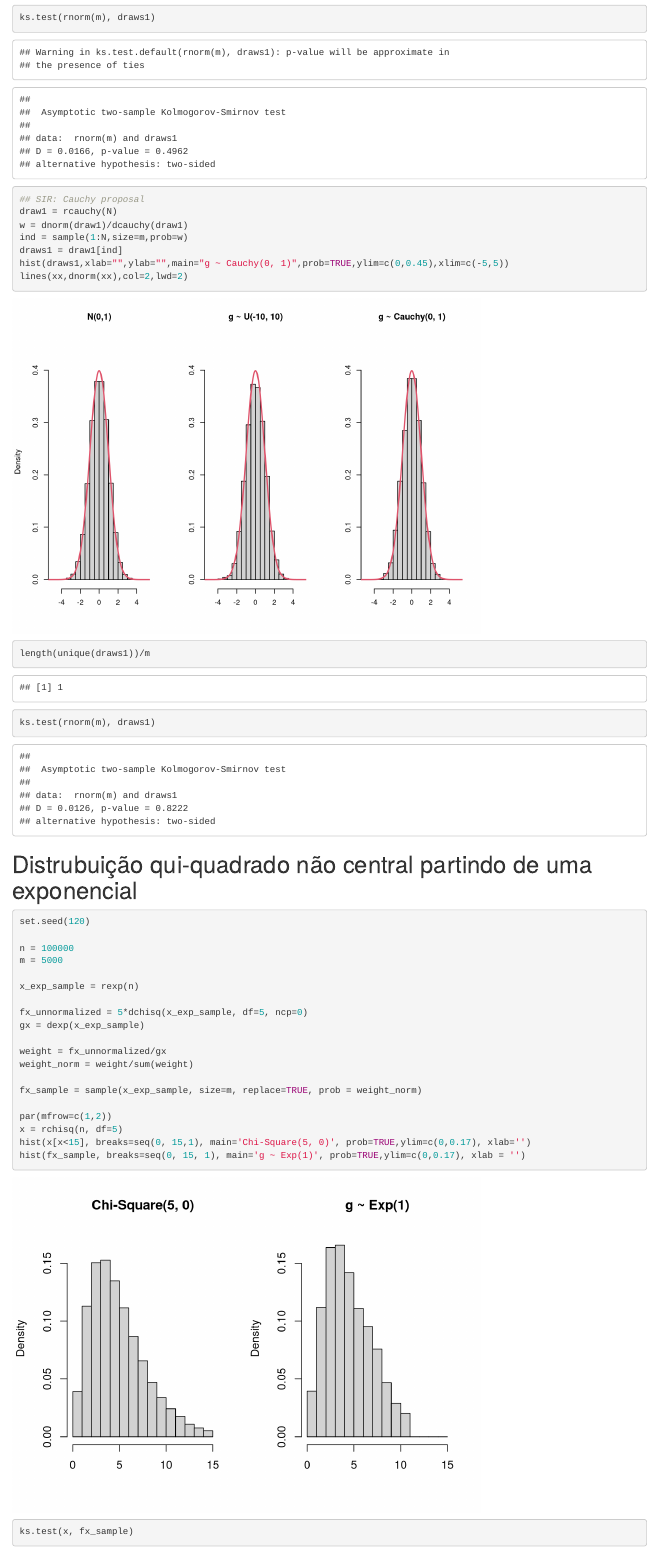
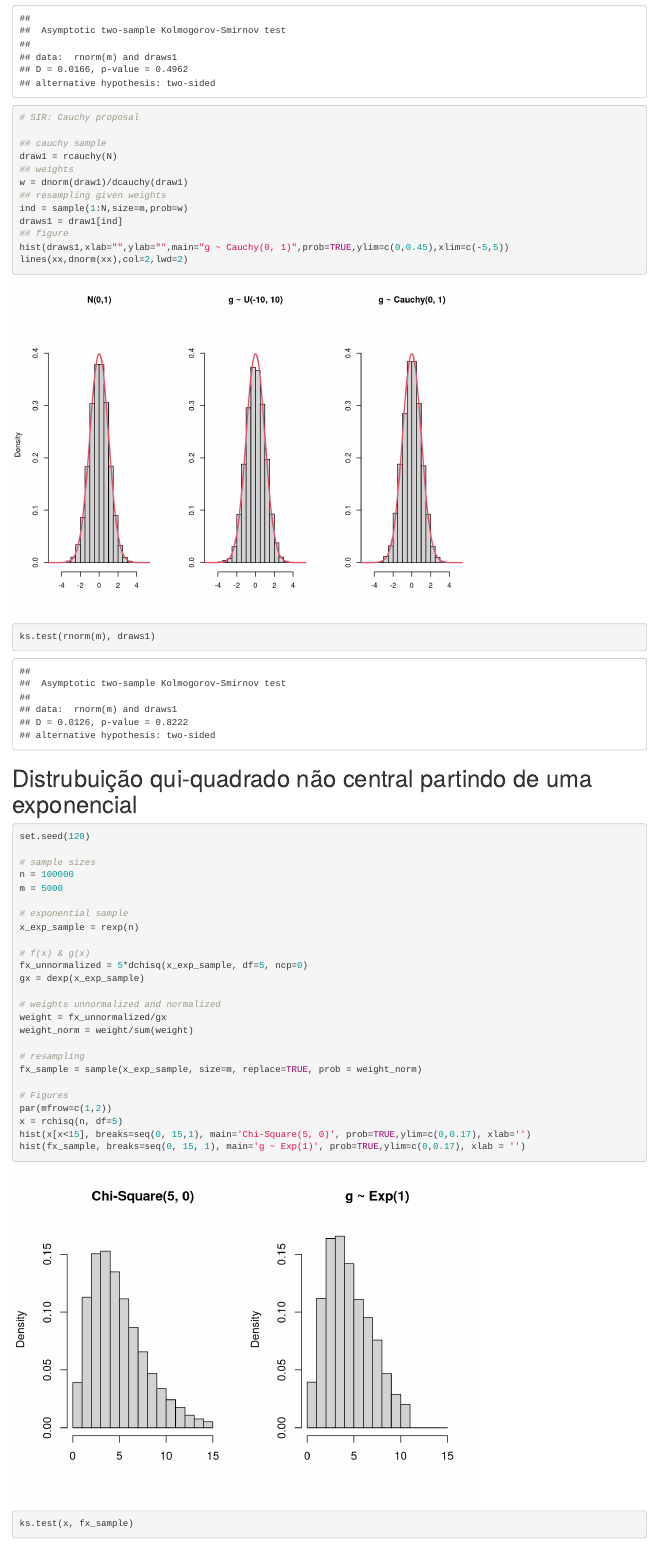
Before and after one commit to GuilhermeFreitas09/me524_unicamp, an R Markdown document (t2/exemplos.Rmd): the page in a window 1100 px wide, from 620 px down before the commit and from 780 px down after it. Rendered offline with R 4.5, knitr and Pandoc, with nearby package versions.

Commit message:
fix examples

````diff
--- a/t2/exemplos.Rmd
+++ b/t2/exemplos.Rmd
@@ -34,14 +39,18 @@ length(unique(draws1))/m
 ks.test(rnorm(m), draws1)
 
 
-## SIR: Cauchy proposal
+# SIR: Cauchy proposal
+
+## cauchy sample
 draw1 = rcauchy(N)
+## weights
 w = dnorm(draw1)/dcauchy(draw1)
+## resampling given weights
 ind = sample(1:N,size=m,prob=w)
 draws1 = draw1[ind]
+## figure
 hist(draws1,xlab="",ylab="",main="g ~ Cauchy(0, 1)",prob=TRUE,ylim=c(0,0.45),xlim=c(-5,5))
 lines(xx,dnorm(xx),col=2,lwd=2)
-length(unique(draws1))/m
 ks.test(rnorm(m), draws1)
 ```
 
@@ -50,19 +59,25 @@ ks.test(rnorm(m), draws1)
 ```{r}
 set.seed(120)
 
+# sample sizes
 n = 100000
 m = 5000
 
+# exponential sample
 x_exp_sample = rexp(n)
 
+# f(x) & g(x)
 fx_unnormalized = 5*dchisq(x_exp_sample, df=5, ncp=0)
 gx = dexp(x_exp_sample)
 
+# weights unnormalized and normalized
 weight = fx_unnormalized/gx
 weight_norm = weight/sum(weight)
 
+# resampling
 fx_sample = sample(x_exp_sample, size=m, replace=TRUE, prob = weight_norm)
 
+# Figures
 par(mfrow=c(1,2))
 x = rchisq(n, df=5)
 hist(x[x<15], breaks=seq(0, 15,1), main='Chi-Square(5, 0)', prob=TRUE,ylim=c(0,0.17), xlab='')
````
Also changed, not shown: t2/exemplos.Rmd (13 more changed lines).
